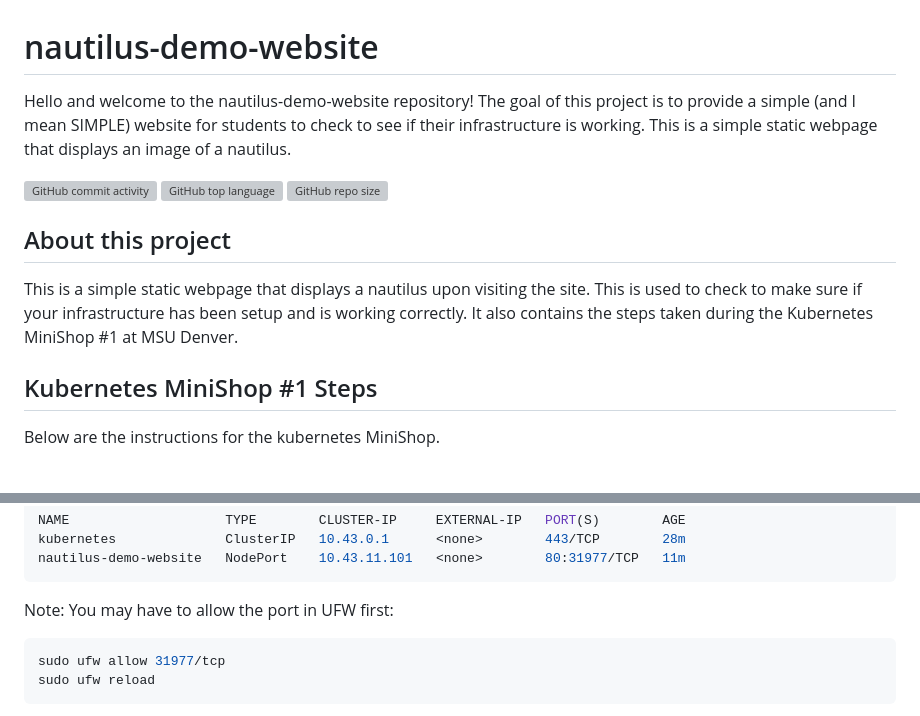
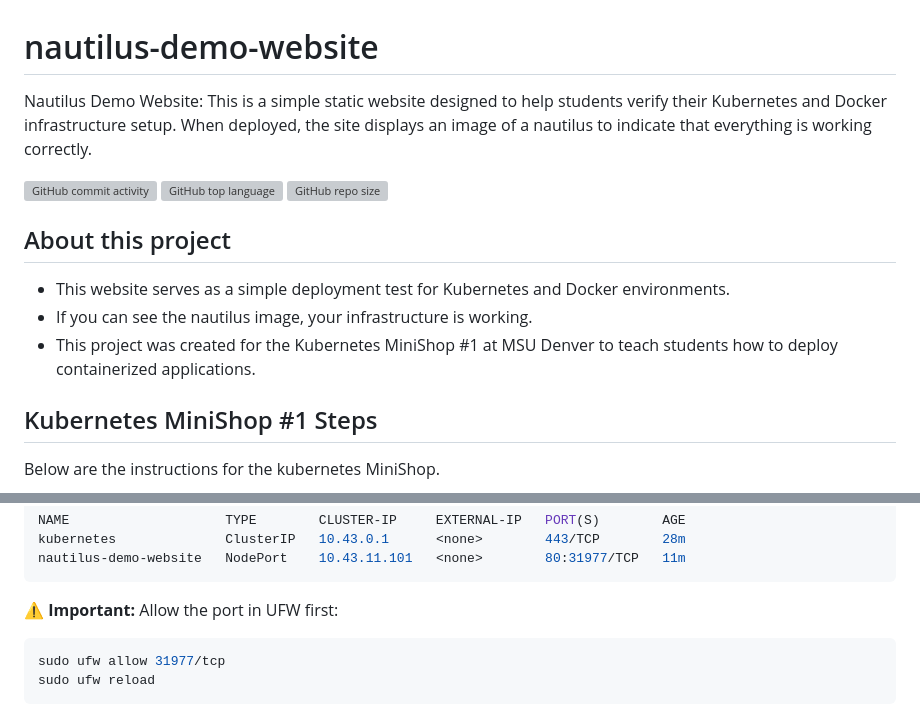
Before and after one commit to Xata/nautilus-kubernetes-minishop, a Markdown page: README.md, 2 parts joined by grey strips. GitHub-like rendering; grey boxes are pictures that could not be loaded.

Commit message:
Update README.md
Add clarity to the README.md file.

Signed-off-by: Maciek <1977132+Xata@users.noreply.github.com>

````diff
--- a/README.md
+++ b/README.md
@@ -1,15 +1,14 @@
 # nautilus-demo-website
-Hello and welcome to the nautilus-demo-website repository! The goal of this project is to provide a simple (and I mean SIMPLE) website for students to check to see if their infrastructure is working.
-This is a simple static webpage that displays an image of a nautilus.
+Nautilus Demo Website: This is a simple static website designed to help students verify their Kubernetes and Docker infrastructure setup. When deployed, the site displays an image of a nautilus to indicate that everything is working correctly.
 
 ![GitHub commit activity](https://img.shields.io/github/commit-activity/t/Xata/nautilus-demo-website?style=for-the-badge)
 ![GitHub top language](https://img.shields.io/github/languages/top/Xata/nautilus-demo-website?style=for-the-badge)
 ![GitHub repo size](https://img.shields.io/github/repo-size/Xata/nautilus-demo-website?style=for-the-badge)
 
 ## About this project
-
-This is a simple static webpage that displays a nautilus upon visiting the site. This is used to check to make sure if your infrastructure has been setup and is working correctly.
-It also contains the steps taken during the Kubernetes MiniShop #1 at MSU Denver.
+- This website serves as a simple deployment test for Kubernetes and Docker environments.
+- If you can see the nautilus image, your infrastructure is working.
+- This project was created for the Kubernetes MiniShop #1 at MSU Denver to teach students how to deploy containerized applications.
 
 ## Kubernetes MiniShop #1 Steps
 Below are the instructions for the kubernetes MiniShop.
@@ -172,7 +171,7 @@ It should look something like this:
    nautilus-demo-website   NodePort    10.43.11.101   <none>        80:31977/TCP   11m
    ```
 
-Note: You may have to allow the port in UFW first:
+⚠️ **Important:** Allow the port in UFW first:
    ```zsh
    sudo ufw allow 31977/tcp
    sudo ufw reload
````
